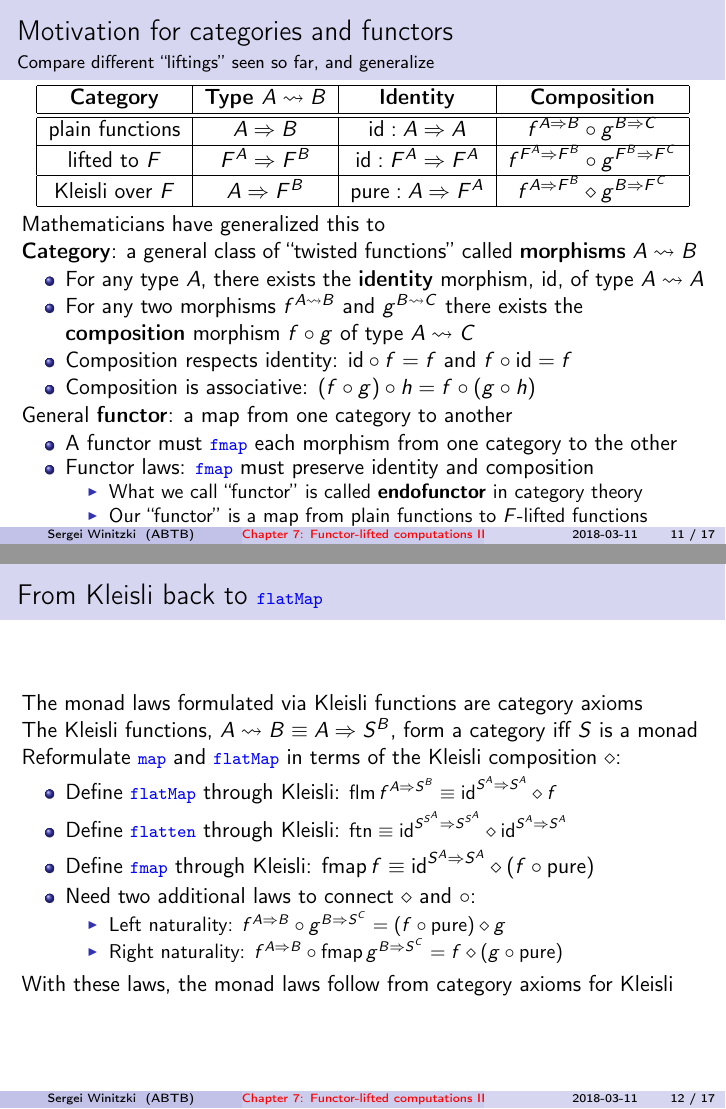
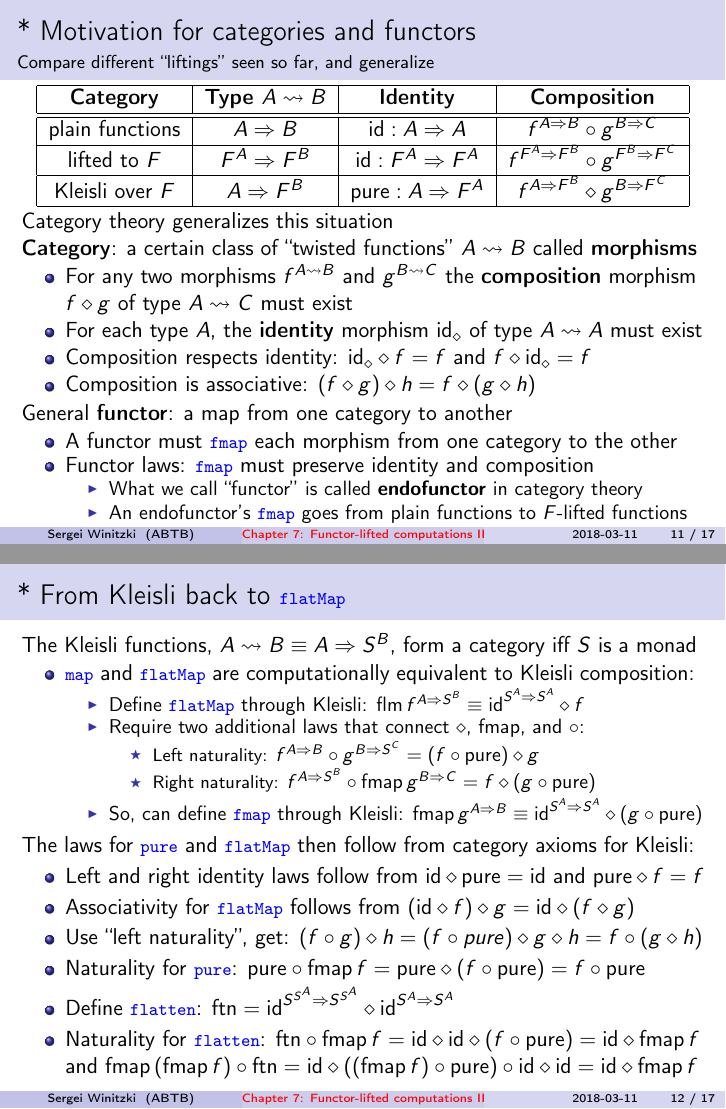
Before and after one commit to winitzki/talks, LaTeX slides (ftt-fp/07-monads-part2.tex): pages 11 and 12 of 17, joined at a grey line. The pictures show the PDF file ftt-fp/07-monads-part2.pdf that the author committed with the source.

Commit message:
complete slide for Kleisli

```diff
--- a/ftt-fp/07-monads-part2.tex
+++ b/ftt-fp/07-monads-part2.tex
@@ -539,18 +539,19 @@ $f^{A\Rightarrow F^{B}}\diamond g^{B\Rightarrow F^{C}}$\tabularnewline
 \end{tabular}
 \par\end{center}
 
-\vspace{-0.1cm}Mathematicians have generalized this to
+\vspace{-0.15cm}Category theory generalizes this situation
 
-\textbf{Category}: a general class of ``twisted functions'' called
-\textbf{morphisms} $A\rightsquigarrow B$
+\textbf{Category}: a certain class of ``twisted functions'' $A\rightsquigarrow B$
+called \textbf{morphisms}
 \begin{itemize}
-\item For any type $A$, there exists the \textbf{identity} morphism, $\text{id}$,
-of type $A\rightsquigarrow A$
 \item For any two morphisms $f^{A\rightsquigarrow B}$ and $g^{B\rightsquigarrow C}$
-there exists the \textbf{composition} morphism $f\circ g$ of type
-$A\rightsquigarrow C$
-\item Composition respects identity: $\text{id}\circ f=f$ and $f\circ\text{id}=f$
-\item Composition is associative: $\left(f\circ g\right)\circ h=f\circ\left(g\circ h\right)$
+the \textbf{composition} morphism $f\diamond g$ of type $A\rightsquigarrow C$
+must exist
+\item For each type $A$, the \textbf{identity} morphism $\text{id}_{\diamond}$
+of type $A\rightsquigarrow A$ must exist
+\item Composition respects identity: $\text{id}_{\diamond}\diamond f=f$
+and $f\diamond\text{id}_{\diamond}=f$
+\item Composition is associative: $\left(f\diamond g\right)\diamond h=f\diamond\left(g\diamond h\right)$
 \end{itemize}
 General \textbf{functor}: a map from one category to another
 \begin{itemize}
@@ -561,34 +562,47 @@ preserve identity and composition
 \begin{itemize}
 \item What we call ``functor'' is called \textbf{endofunctor} in category
 theory
-\item Our ``functor'' is a map from plain functions to $F$-lifted functions
+\item An endofunctor's \texttt{\textcolor{blue}{\footnotesize{}fmap}} goes
+from plain functions to $F$-lifted functions
 \end{itemize}
 \end{itemize}
 \end{frame}
 
-\begin{frame}{From Kleisli back to \texttt{\textcolor{blue}{\footnotesize{}flatMap}} }
-
-The monad laws formulated via Kleisli functions are category axioms
+\begin{frame}{{*} From Kleisli back to \texttt{\textcolor{blue}{\footnotesize{}flatMap}} }
 
 The Kleisli functions, $A\rightsquigarrow B\equiv A\Rightarrow S^{B}$,
 form a category iff $S$ is a monad
-
-Reformulate \texttt{\textcolor{blue}{\footnotesize{}map}} and \texttt{\textcolor{blue}{\footnotesize{}flatMap}}
-in terms of the Kleisli composition $\diamond$:
+\begin{itemize}
+\item \texttt{\textcolor{blue}{\footnotesize{}map}} and \texttt{\textcolor{blue}{\footnotesize{}flatMap}}
+are computationally equivalent to Kleisli composition:
 \begin{itemize}
 \item Define \texttt{\textcolor{blue}{\footnotesize{}flatMap}} through Kleisli:{\small{}
 $\text{flm}\,f^{A\Rightarrow S^{B}}\equiv\text{id}^{S^{A}\Rightarrow S^{A}}\diamond f$}{\small \par}
-\item Define \texttt{\textcolor{blue}{\footnotesize{}flatten}} through Kleisli:{\small{}
-$\text{ftn}\equiv\text{id}^{S^{S^{A}}\Rightarrow S^{S^{A}}}\diamond\text{id}^{S^{A}\Rightarrow S^{A}}$}{\small \par}
-\item Define \texttt{\textcolor{blue}{\footnotesize{}fmap}} through Kleisli:
-$\text{fmap}\,f\equiv\text{id}^{S^{A}\Rightarrow S^{A}}\diamond\left(f\circ\text{pure}\right)$
-\item Need two additional laws to connect $\diamond$ and $\circ$:
+\item Require two additional laws that connect $\diamond$, $\text{fmap}$,
+and $\circ$:
 \begin{itemize}
 \item Left naturality: {\small{}$f^{A\Rightarrow B}\circ g^{B\Rightarrow S^{C}}=\left(f\circ\text{pure}\right)\diamond g$}{\small \par}
-\item Right naturality: {\small{}$f^{A\Rightarrow B}\circ\text{fmap}\,g^{B\Rightarrow S^{C}}=f\diamond\left(g\circ\text{pure}\right)$}{\small \par}
+\item Right naturality: {\small{}$f^{A\Rightarrow S^{B}}\circ\text{fmap}\,g^{B\Rightarrow C}=f\diamond\left(g\circ\text{pure}\right)$}{\small \par}
+\end{itemize}
+\item So, can define \texttt{\textcolor{blue}{\footnotesize{}fmap}} through
+Kleisli: $\text{fmap}\,g^{A\Rightarrow B}\equiv\text{id}^{S^{A}\Rightarrow S^{A}}\diamond\left(g\circ\text{pure}\right)$
 \end{itemize}
 \end{itemize}
-With these laws, the monad laws follow from category axioms for Kleisli
+The laws for \texttt{\textcolor{blue}{\footnotesize{}pure}} and \texttt{\textcolor{blue}{\footnotesize{}flatMap}}
+then follow from category axioms for Kleisli:
+\begin{itemize}
+\item Left and right identity laws follow from $\text{id}\diamond\text{pure}=\text{id}$
+and $\text{pure}\diamond f=f$}$
+and $\text{pure}\diamond f=f$
+\item Associativity for \texttt{\textcolor{blue}{\footnotesize{}flatMap}}
+follows from $\left(\text{id}\diamond f\right)\diamond g=\text{id}\diamond\left(f\diamond g\right)$
+\item Use ``left naturality'', get: $\left(f\circ g\right)\diamond h=\left(f\circ pure\right)\diamond g\diamond h=f\circ\left(g\diamond h\right)$
+\item Naturality for \texttt{\textcolor{blue}{\footnotesize{}pure}}: $\text{pure}\circ\text{fmap}\,f=\text{pure}\diamond\left(f\circ\text{pure}\right)=f\circ\text{pure}$
+\item Define \texttt{\textcolor{blue}{\footnotesize{}flatten}}: $\text{ftn}=\text{id}^{S^{S^{A}}\Rightarrow S^{S^{A}}}\diamond\text{id}^{S^{A}\Rightarrow S^{A}}$
+\item Naturality for \texttt{\textcolor{blue}{\footnotesize{}flatten}}:
+$\text{ftn}\circ\text{fmap}\,f=\text{id}\diamond\text{id}\diamond\left(f\circ\text{pure}\right)=\text{id}\diamond\text{fmap}\,f$
+and $\text{fmap}\left(\text{fmap}\,f\right)\circ\text{ftn}=\text{id}\diamond\left(\left(\text{fmap}\,f\right)\circ\text{pure}\right)\circ\text{id}\diamond\text{id}=\text{id}\diamond\text{fmap}\,f$
+\end{itemize}
 \end{frame}
 
 \begin{frame}{Structure of semigroups and monoids}
```
Also changed, not shown: ftt-fp/07-monads-part2.pdf, ftt-fp/07-monads-part2.tex (3 more changed lines), 1 other file.
